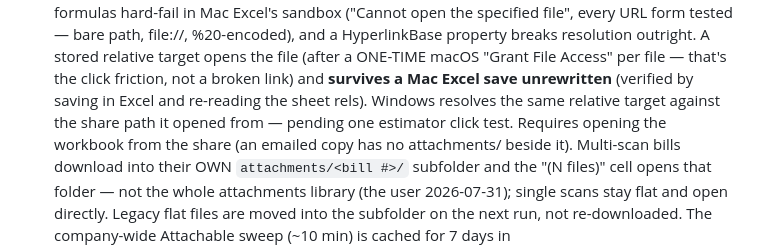
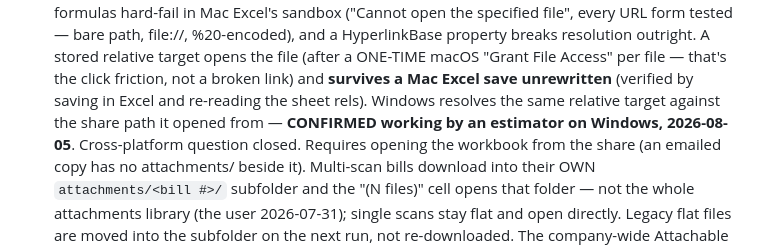
Before and after one commit to Ecarlo-Proficient/Claude-Report, a Markdown page: project-pnl/STATUS.md, the part around the change. Drawn GitHub-style.

Commit message:
pnl: STATUS — estimator confirmed attachment links work on Windows
Co-Authored-By: Claude Opus 5 <noreply@anthropic.com>

```diff
--- a/project-pnl/STATUS.md
+++ b/project-pnl/STATUS.md
@@ -40,8 +40,9 @@ manual close), RP (no draws — expenses → invoice → profit).
   a ONE-TIME macOS "Grant File Access" per file — that's the click friction,
   not a broken link) and **survives a Mac Excel save unrewritten** (verified
   by saving in Excel and re-reading the sheet rels). Windows resolves the
-  same relative target against the share path it opened from — pending one
-  estimator click test. Requires opening the workbook from the share (an
+  same relative target against the share path it opened from — **CONFIRMED
+  working by an estimator on Windows, 2026-08-05**. Cross-platform question
+  closed. Requires opening the workbook from the share (an
   emailed copy has no attachments/ beside it). Multi-scan bills download
   into their OWN `attachments/<bill #>/` subfolder and the "(N files)" cell
   opens that folder — not the whole attachments library (the user
```
